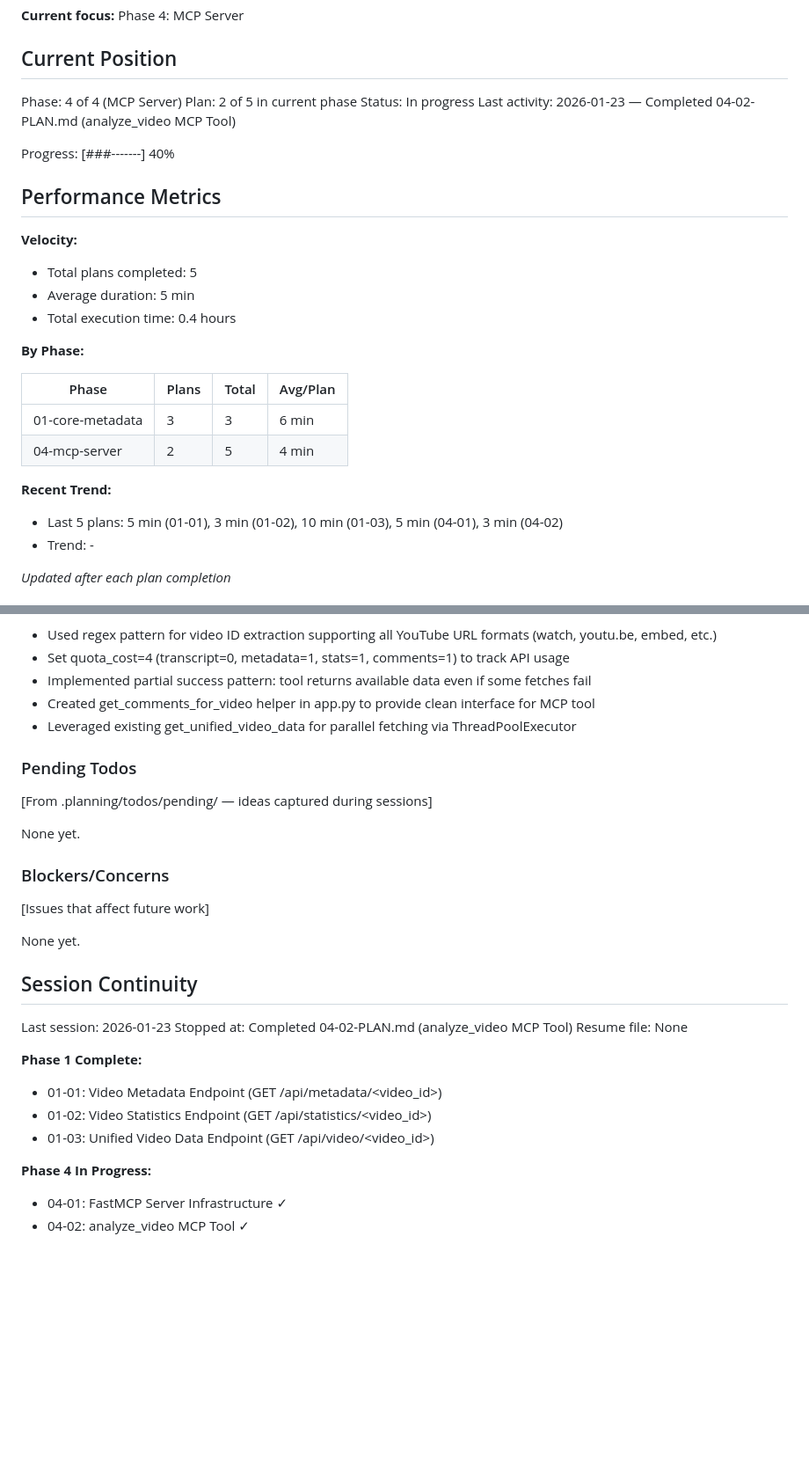
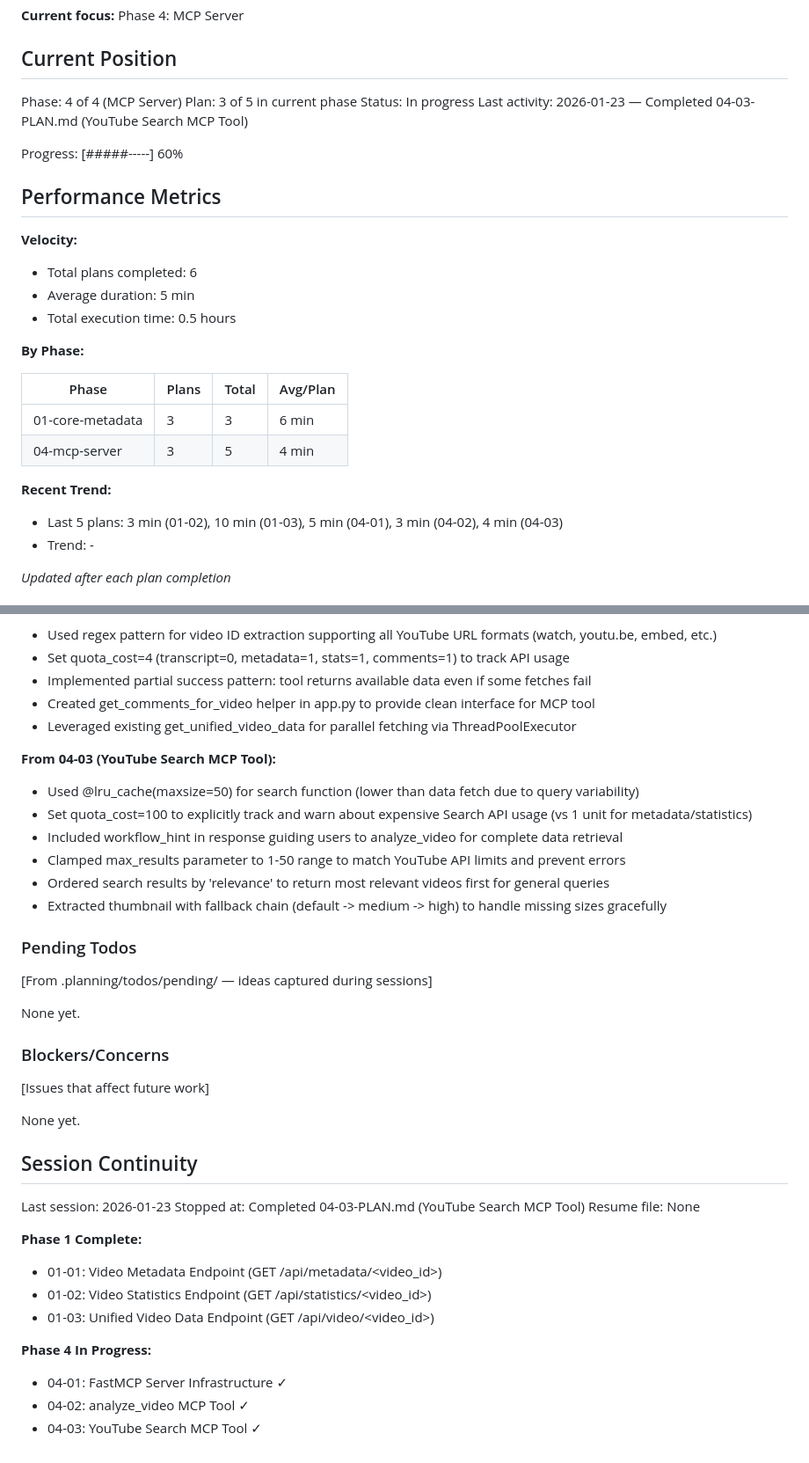
Before and after one commit to derekcheungsa/YouTubeDataFetcher, a Markdown page: .planning/STATE.md, 2 parts joined by grey strips. Shown at 88% size. Rendered like a GitHub page; blank space fills up the shorter version.

Commit message:
docs(04-03): complete YouTube Search MCP Tool plan
Tasks completed: 2/2
- Add search_youtube_videos function to app.py
- Implement search_youtube_content MCP tool

SUMMARY: .planning/phases/04-mcp-server/04-03-SUMMARY.md

Co-Authored-By: Claude Sonnet 4.5 <noreply@anthropic.com>

```diff
--- a/.planning/STATE.md
+++ b/.planning/STATE.md
@@ -11,28 +11,28 @@ See: .planning/PROJECT.md (updated 2026-01-22)
 ## Current Position
 
 Phase: 4 of 4 (MCP Server)
-Plan: 2 of 5 in current phase
+Plan: 3 of 5 in current phase
 Status: In progress
-Last activity: 2026-01-23 — Completed 04-02-PLAN.md (analyze_video MCP Tool)
+Last activity: 2026-01-23 — Completed 04-03-PLAN.md (YouTube Search MCP Tool)
 
-Progress: [###-------] 40%
+Progress: [#####-----] 60%
 
 ## Performance Metrics
 
 **Velocity:**
-- Total plans completed: 5
+- Total plans completed: 6
 - Average duration: 5 min
-- Total execution time: 0.4 hours
+- Total execution time: 0.5 hours
 
 **By Phase:**
 
 | Phase | Plans | Total | Avg/Plan |
 |-------|-------|-------|----------|
 | 01-core-metadata | 3 | 3 | 6 min |
-| 04-mcp-server | 2 | 5 | 4 min |
+| 04-mcp-server | 3 | 5 | 4 min |
 
 **Recent Trend:**
-- Last 5 plans: 5 min (01-01), 3 min (01-02), 10 min (01-03), 5 min (04-01), 3 min (04-02)
+- Last 5 plans: 3 min (01-02), 10 min (01-03), 5 min (04-01), 3 min (04-02), 4 min (04-03)
 - Trend: -
 
 *Updated after each plan completion*
@@ -77,6 +77,14 @@ Recent decisions affecting current work:
 - Created get_comments_for_video helper in app.py to provide clean interface for MCP tool
 - Leveraged existing get_unified_video_data for parallel fetching via ThreadPoolExecutor
 
+**From 04-03 (YouTube Search MCP Tool):**
+- Used @lru_cache(maxsize=50) for search function (lower than data fetch due to query variability)
+- Set quota_cost=100 to explicitly track and warn about expensive Search API usage (vs 1 unit for metadata/statistics)
+- Included workflow_hint in response guiding users to analyze_video for complete data retrieval
+- Clamped max_results parameter to 1-50 range to match YouTube API limits and prevent errors
+- Ordered search results by 'relevance' to return most relevant videos first for general queries
+- Extracted thumbnail with fallback chain (default -> medium -> high) to handle missing sizes gracefully
+
 ### Pending Todos
 
 [From .planning/todos/pending/ — ideas captured during sessions]
@@ -92,7 +100,7 @@ None yet.
 ## Session Continuity
 
 Last session: 2026-01-23
-Stopped at: Completed 04-02-PLAN.md (analyze_video MCP Tool)
+Stopped at: Completed 04-03-PLAN.md (YouTube Search MCP Tool)
 Resume file: None
 
 **Phase 1 Complete:**
@@ -103,3 +111,4 @@ Resume file: None
 **Phase 4 In Progress:**
 - 04-01: FastMCP Server Infrastructure ✓
 - 04-02: analyze_video MCP Tool ✓
+- 04-03: YouTube Search MCP Tool ✓
```
Also changed, not shown: 1 other file.
